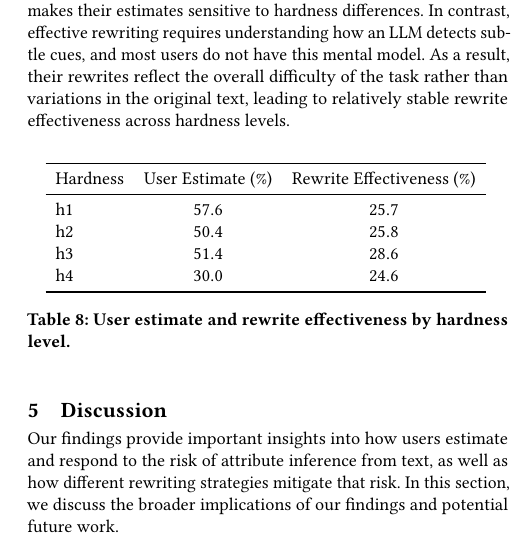
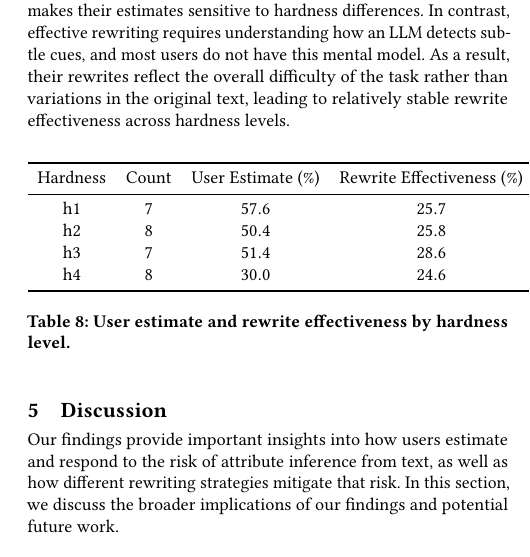
Before and after one commit to feamster/llm-inference-perceptions, a LaTeX paper (paper.tex, which reads tables/hardness.tex): part of one column of page 12 of 17, cut so that both start at the same text. Compiled offline with pdfLaTeX.

Commit message:
Update on Overleaf.

```diff
--- a/tables/hardness.tex
+++ b/tables/hardness.tex
@@ -2,17 +2,17 @@
 \vspace{5pt}
 \centering
 \begin{tabular}{
-    l
+    c c
     S[table-format=2.1]
     S[table-format=2.1]
 }
 \toprule
-Hardness & {User Estimate (\%)} & {Rewrite Effectiveness (\%)} \\
+Hardness & Count & {User Estimate (\%)} & {Rewrite Effectiveness (\%)} \\
 \midrule
-h1 & 57.6 & 25.7 \\
-h2 & 50.4 & 25.8 \\
-h3 & 51.4 & 28.6 \\
-h4 & 30.0 & 24.6 \\
+h1 & 7 & 57.6 & 25.7 \\
+h2 & 8 & 50.4 & 25.8 \\
+h3 & 7 & 51.4 & 28.6 \\
+h4 & 8 & 30.0 & 24.6 \\
 \bottomrule
 \end{tabular}
 \vspace{8pt}
```
